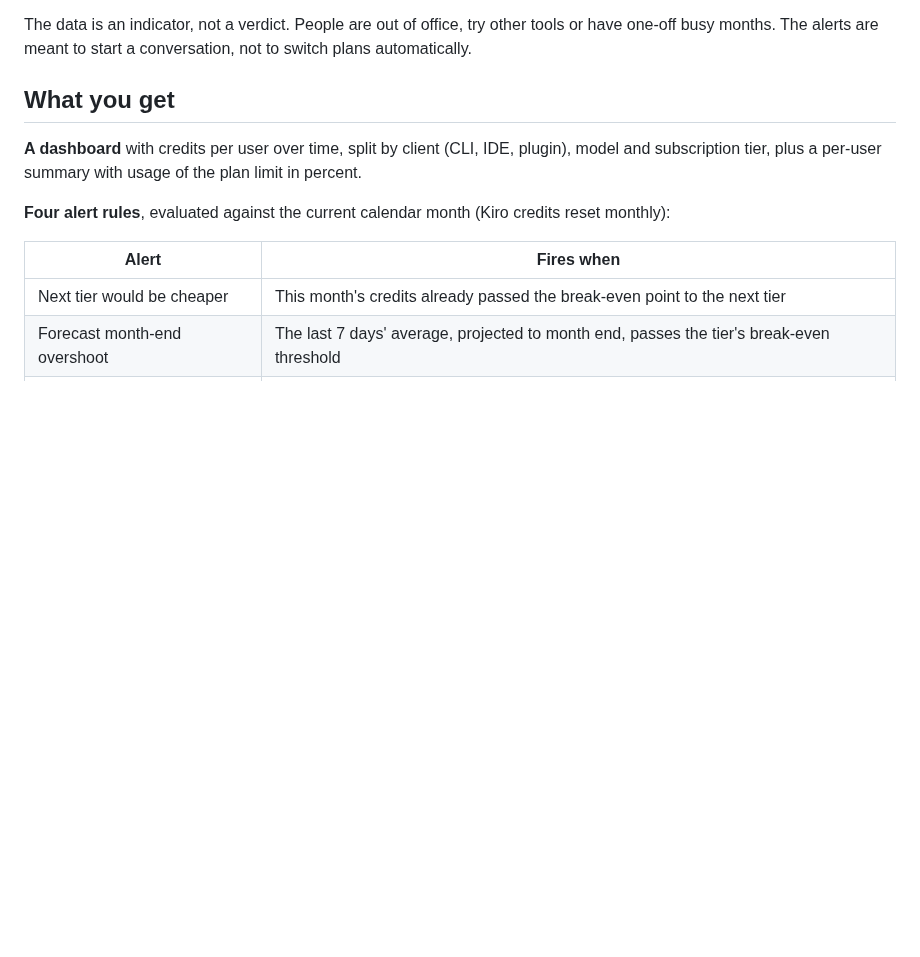
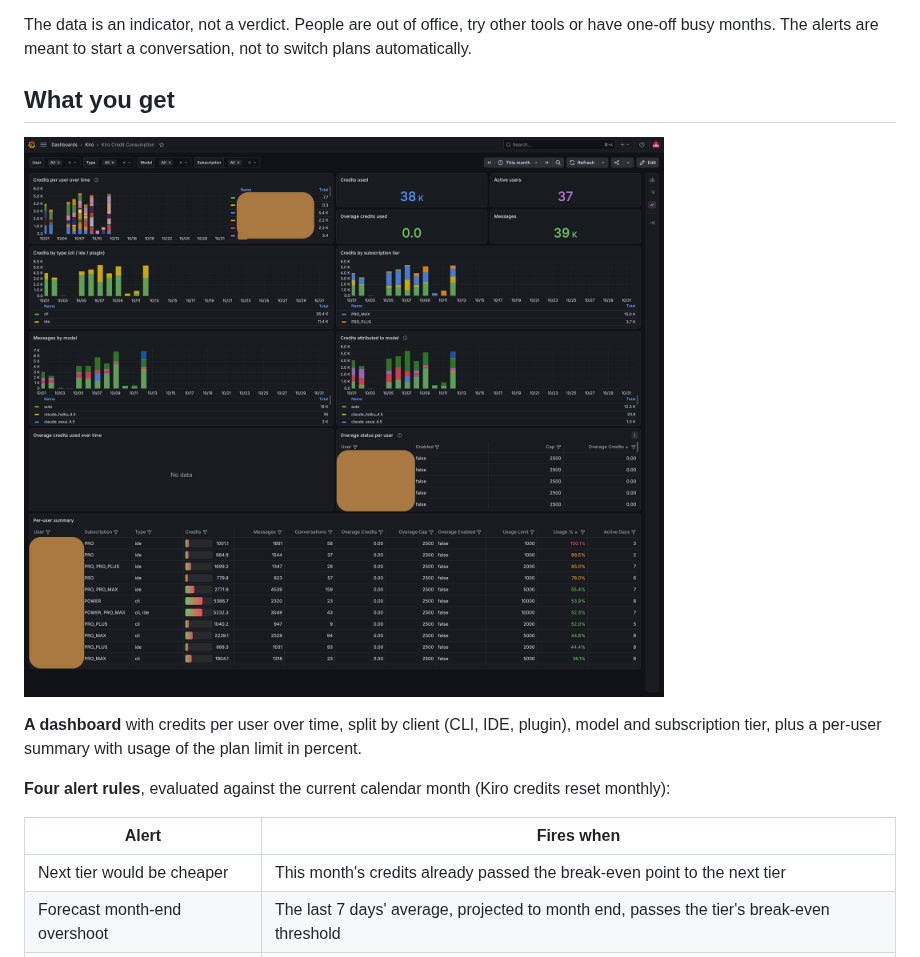
Before and after one commit to crealogix/kirometer, a Markdown page: README.md, the part around the change. Drawn GitHub-style; pictures changed too: docs/dashboard.png (added); blank space fills up the shorter version.

Commit message:
Add dashboard screenshot to README
Usernames are covered; the image carries no metadata.

```diff
--- a/README.md
+++ b/README.md
@@ -18,6 +18,8 @@ tools or have one-off busy months. The alerts are meant to start a
 conversation, not to switch plans automatically.
 
 ## What you get
+
+![Kiro Credit Consumption dashboard with usernames covered](docs/dashboard.png)
 
 **A dashboard** with credits per user over time, split by client (CLI, IDE,
 plugin), model and subscription tier, plus a per-user summary with usage of
```
